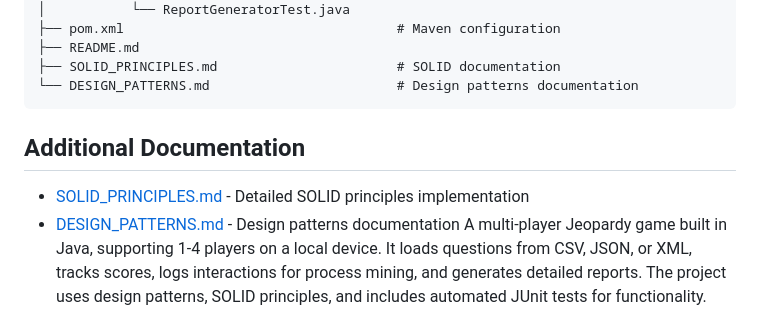
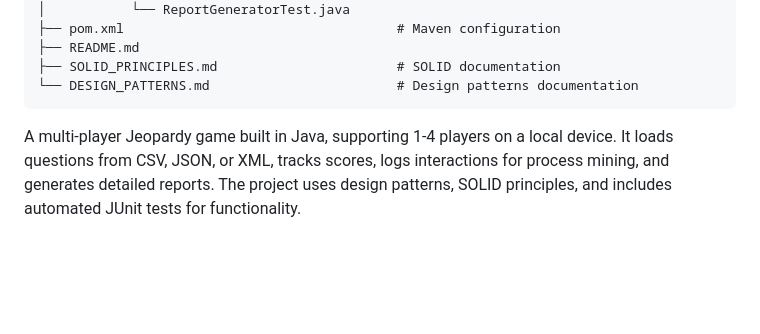
Before and after one commit to KaveeshRamsarran/COMP3607-Group-12, a Markdown page: README.md, the part around the change. Drawn GitHub-style; blank space fills up the shorter version.

Commit message:
Refactored README

````diff
--- a/README.md
+++ b/README.md
@@ -65,9 +65,7 @@ jeopardyproject/
 ├── SOLID_PRINCIPLES.md                       # SOLID documentation
 └── DESIGN_PATTERNS.md                        # Design patterns documentation
 ```
-## Additional Documentation
-- [SOLID_PRINCIPLES.md](SOLID_PRINCIPLES.md) - Detailed SOLID principles implementation
-- [DESIGN_PATTERNS.md](DESIGN_PATTERNS.md) - Design patterns documentation
+
 A multi-player Jeopardy game built in Java, supporting 1-4 players on a local device. It loads questions from CSV, JSON, or XML, tracks scores, logs interactions for process mining, and generates detailed reports. The project uses design patterns, SOLID principles, and includes automated JUnit tests for functionality.
 
 ## Installation & Setup
````
